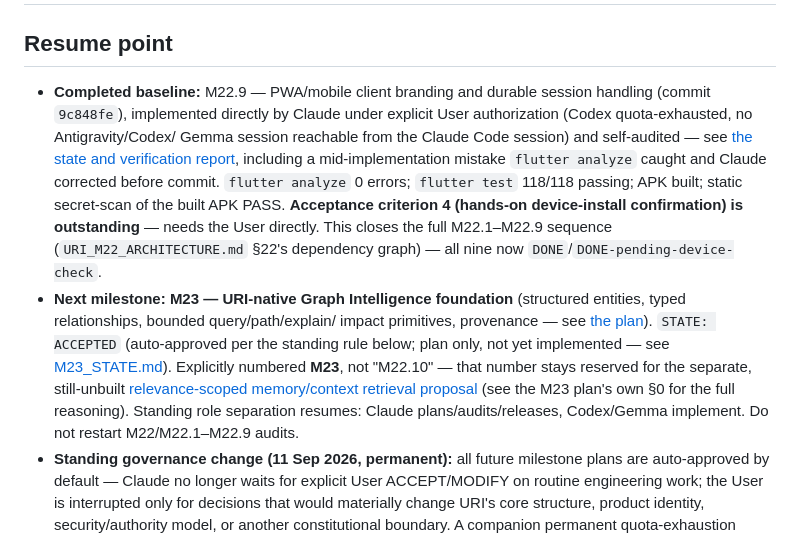
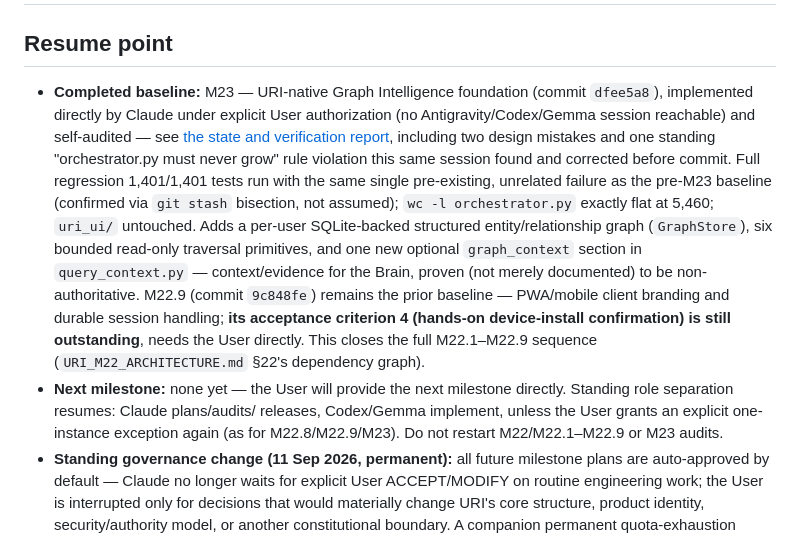
Before and after one commit to sche004-cyber/uri-agent, a Markdown page: PROJECT_MEMORY.md, the part around the change. Rendered like a GitHub page.

Commit message:
M23: update tracker/project memory to VERIFIED with real commit hash
Co-Authored-By: Claude Sonnet 5 <noreply@anthropic.com>
Claude-Session: https://claude.ai/code/session_01ByhXLC9rvZHaR4YPwm7bVX

```diff
--- a/PROJECT_MEMORY.md
+++ b/PROJECT_MEMORY.md
@@ -2,30 +2,31 @@
 
 ## Resume point
 
-- **Completed baseline:** M22.9 — PWA/mobile client branding and durable
-  session handling (commit `9c848fe`), implemented directly by Claude under
-  explicit User authorization (Codex quota-exhausted, no Antigravity/Codex/
-  Gemma session reachable from the Claude Code session) and self-audited —
-  see [the state and verification report](docs/plans/M22.9_STATE.md),
-  including a mid-implementation mistake `flutter analyze` caught and Claude
-  corrected before commit. `flutter analyze` 0 errors; `flutter test`
-  118/118 passing; APK built; static secret-scan of the built APK PASS.
-  **Acceptance criterion 4 (hands-on device-install confirmation) is
-  outstanding** — needs the User directly. This closes the full M22.1–M22.9
-  sequence (`URI_M22_ARCHITECTURE.md` §22's dependency graph) — all nine now
-  `DONE`/`DONE-pending-device-check`.
-- **Next milestone:** **M23 — URI-native Graph Intelligence foundation**
-  (structured entities, typed relationships, bounded query/path/explain/
-  impact primitives, provenance — see
-  [the plan](docs/plans/M23_GRAPH_INTELLIGENCE_PLAN.md)). `STATE: ACCEPTED`
-  (auto-approved per the standing rule below; plan only, not yet
-  implemented — see [M23_STATE.md](docs/plans/M23_STATE.md)). Explicitly
-  numbered **M23**, not "M22.10" — that number stays reserved for the
-  separate, still-unbuilt
-  [relevance-scoped memory/context retrieval proposal](docs/plans/M22_MEMORY_CONTEXT_RETRIEVAL_ARCHITECTURE.md)
-  (see the M23 plan's own §0 for the full reasoning). Standing role
-  separation resumes: Claude plans/audits/releases, Codex/Gemma implement.
-  Do not restart M22/M22.1–M22.9 audits.
+- **Completed baseline:** M23 — URI-native Graph Intelligence foundation
+  (commit `dfee5a8`), implemented directly by Claude under explicit User
+  authorization (no Antigravity/Codex/Gemma session reachable) and
+  self-audited — see
+  [the state and verification report](docs/plans/M23_STATE.md), including
+  two design mistakes and one standing "orchestrator.py must never grow"
+  rule violation this same session found and corrected before commit. Full
+  regression 1,401/1,401 tests run with the same single pre-existing,
+  unrelated failure as the pre-M23 baseline (confirmed via `git stash`
+  bisection, not assumed); `wc -l orchestrator.py` exactly flat at 5,460;
+  `uri_ui/` untouched. Adds a per-user SQLite-backed structured
+  entity/relationship graph (`GraphStore`), six bounded read-only
+  traversal primitives, and one new optional `graph_context` section in
+  `query_context.py` — context/evidence for the Brain, proven (not merely
+  documented) to be non-authoritative. M22.9 (commit `9c848fe`) remains
+  the prior baseline — PWA/mobile client branding and durable session
+  handling; **its acceptance criterion 4 (hands-on device-install
+  confirmation) is still outstanding**, needs the User directly. This
+  closes the full M22.1–M22.9 sequence
+  (`URI_M22_ARCHITECTURE.md` §22's dependency graph).
+- **Next milestone:** none yet — the User will provide the next milestone
+  directly. Standing role separation resumes: Claude plans/audits/
+  releases, Codex/Gemma implement, unless the User grants an explicit
+  one-instance exception again (as for M22.8/M22.9/M23). Do not restart
+  M22/M22.1–M22.9 or M23 audits.
 - **Standing governance change (11 Sep 2026, permanent):** all future
   milestone plans are auto-approved by default — Claude no longer waits for
   explicit User ACCEPT/MODIFY on routine engineering work; the User is
```
Also changed, not shown: URI_MILESTONE_TRACKER.md (+1 -1 lines).
